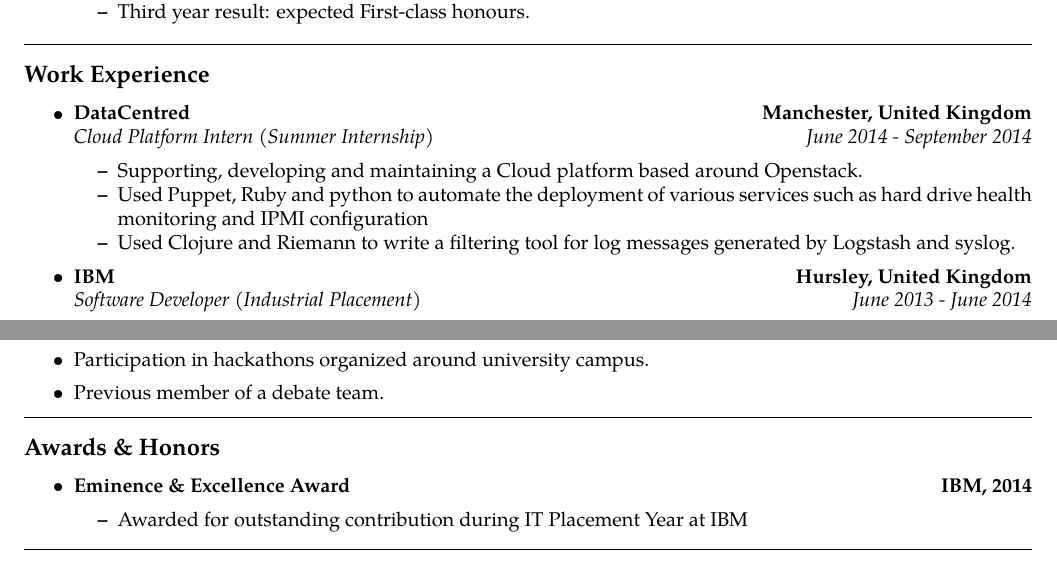
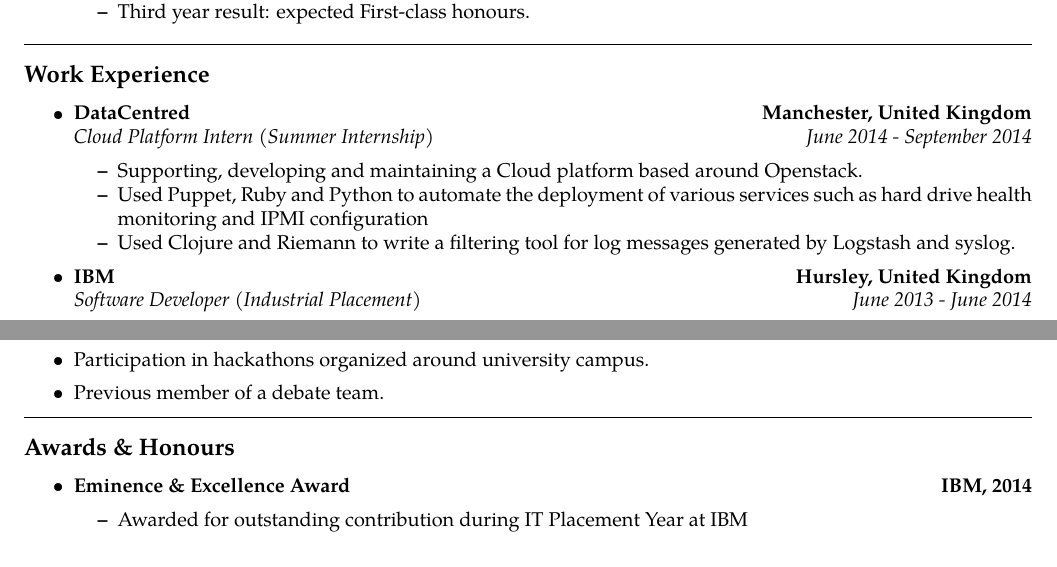
Before and after one commit to malreynolds/resume, a LaTeX CV (resume.tex): two parts of pages 1 and 2 of 2, joined at a grey line, cut so that both start at the same text. Compiled offline with pdfLaTeX.

Commit message:
fix some typos

```diff
--- a/resume.tex
+++ b/resume.tex
@@ -95,7 +95,7 @@
         {\emph{June 2014 - September 2014}}
     \begin{itemize*}
         \item Supporting, developing and maintaining a Cloud platform based around Openstack.
-        \item Used Puppet, Ruby and python to automate the deployment of various services such as hard drive health monitoring and IPMI configuration
+        \item Used Puppet, Ruby and Python to automate the deployment of various services such as hard drive health monitoring and IPMI configuration
         \item Used Clojure and Riemann to write a filtering tool for log messages generated by Logstash and syslog.
     \end{itemize*}
 
@@ -263,7 +263,7 @@
 
 \hrule
 \vspace{-0.4em}
-\subsection*{Awards \& Honors}
+\subsection*{Awards \& Honours}
 
 \begin{itemize}
     \parskip=0.1em
```
